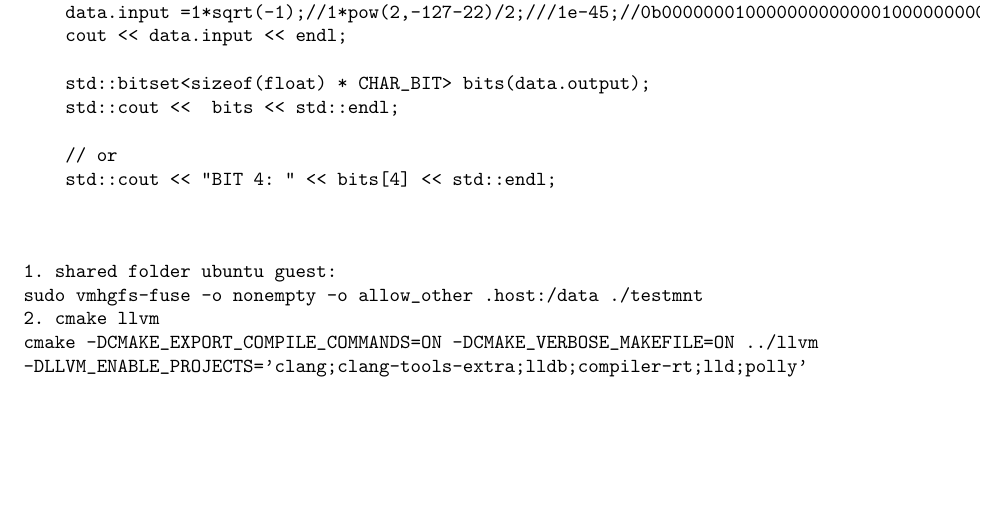
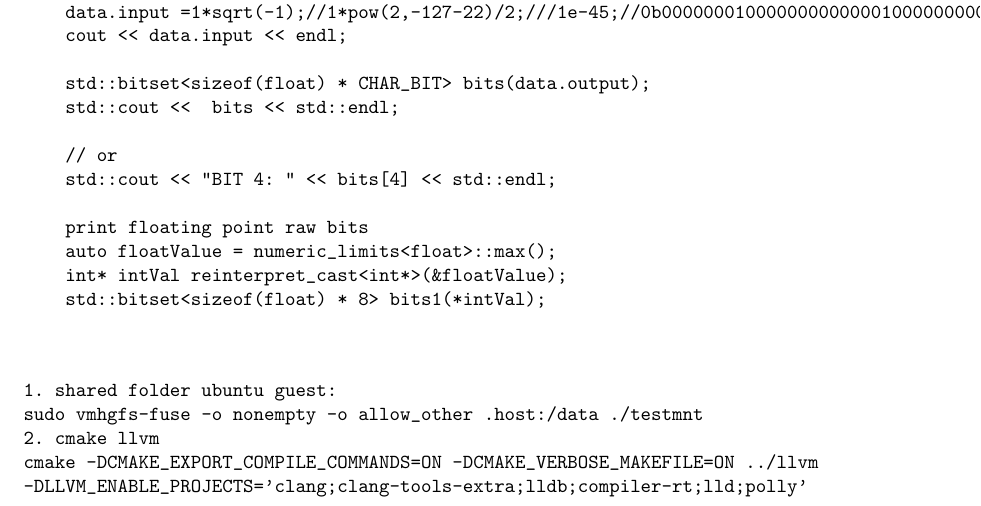
Before and after one commit to prithviraj6116/documents, a LaTeX document (learning.tex, which reads dailyLog.tex): part of page 3 of 3, cut so that both start at the same text, the shorter picture padded with empty space. Compiled offline with pdfLaTeX.

Commit message:
no message

```diff
--- a/dailyLog.tex
+++ b/dailyLog.tex
@@ -106,6 +106,11 @@ auto fromUTF8(string source)
     // or
     std::cout << "BIT 4: " << bits[4] << std::endl;
 
+    print floating point raw bits
+    auto floatValue = numeric_limits<float>::max();
+    int* intVal reinterpret_cast<int*>(&floatValue);
+    std::bitset<sizeof(float) * 8> bits1(*intVal);
+
 \end{verbatim}
 
 \begin{verbatim}
```
Also changed, not shown: learning.pdf.
